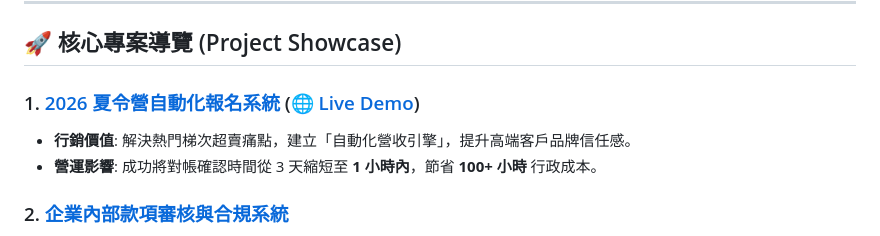
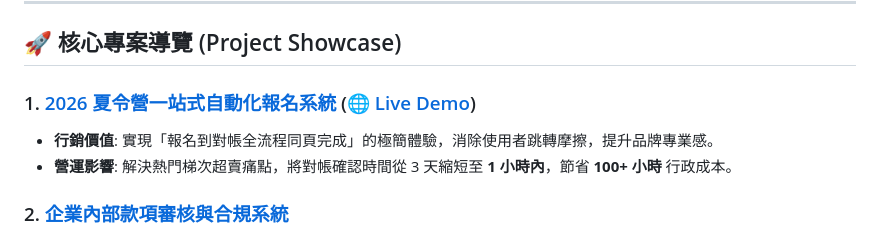
Before and after one commit to s110905/jojozoo-portfolio, a Markdown page: README.md, the part around the change. GitHub-like rendering.

Commit message:
docs: emphasize one-stop UX for summer camp project

```diff
--- a/README.md
+++ b/README.md
@@ -24,9 +24,9 @@
 
 ## 🚀 核心專案導覽 (Project Showcase)
 
-### 1. [2026 夏令營自動化報名系統](./01-summer-camp) (🌐 [Live Demo](https://www.jojozoopark.com/camp/))
-*   **行銷價值**: 解決熱門梯次超賣痛點，建立「自動化營收引擎」，提升高端客戶品牌信任感。
-*   **營運影響**: 成功將對帳確認時間從 3 天縮短至 **1 小時內**，節省 **100+ 小時** 行政成本。
+### 1. [2026 夏令營一站式自動化報名系統](./01-summer-camp) (🌐 [Live Demo](https://www.jojozoopark.com/camp/))
+*   **行銷價值**: 實現「報名到對帳全流程同頁完成」的極簡體驗，消除使用者跳轉摩擦，提升品牌專業感。
+*   **營運影響**: 解決熱門梯次超賣痛點，將對帳確認時間從 3 天縮短至 **1 小時內**，節省 **100+ 小時** 行政成本。
 
 ### 2. [企業內部款項審核與合規系統](./02-payment-system)
 *   **商業價值**: 建立公司治理的數位軌跡，杜絕人為審核疏漏，落實財務控管自動化。
```
Also changed, not shown: 01-summer-camp/README.md (+4 -4 lines).
